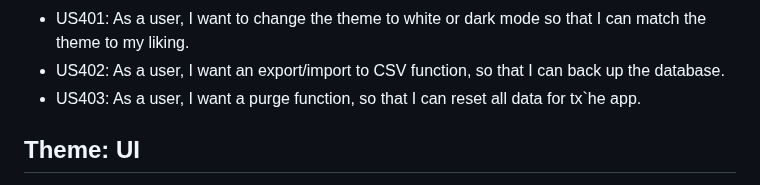
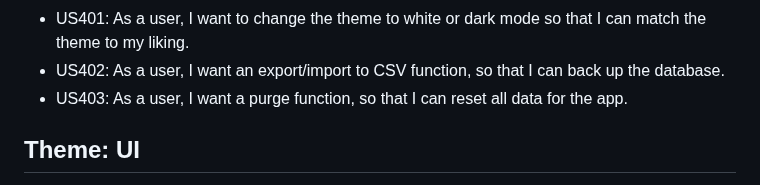
Before and after one commit to cpgeersen/Book-Tracker, a Markdown page: docs/user_stories.md, the part around the change. GitHub-like rendering.

Commit message:
fix: typo

```diff
--- a/docs/user_stories.md
+++ b/docs/user_stories.md
@@ -34,7 +34,7 @@ reading habits.
 Story Epic 4: As a user, I want to configure the program settings so that I can configure the app to my liking.
 - US401: As a user, I want to change the theme to white or dark mode so that I can match the theme to my liking.
 - US402: As a user, I want an export/import to CSV function, so that I can back up the database.
-- US403: As a user, I want a purge function, so that I can reset all data for tx`he app.
+- US403: As a user, I want a purge function, so that I can reset all data for the app.
 
 ## Theme: UI
 Story Epic 5: As a user, I want a user-friendly GUI so that I can interact with all functions in the program.
```
